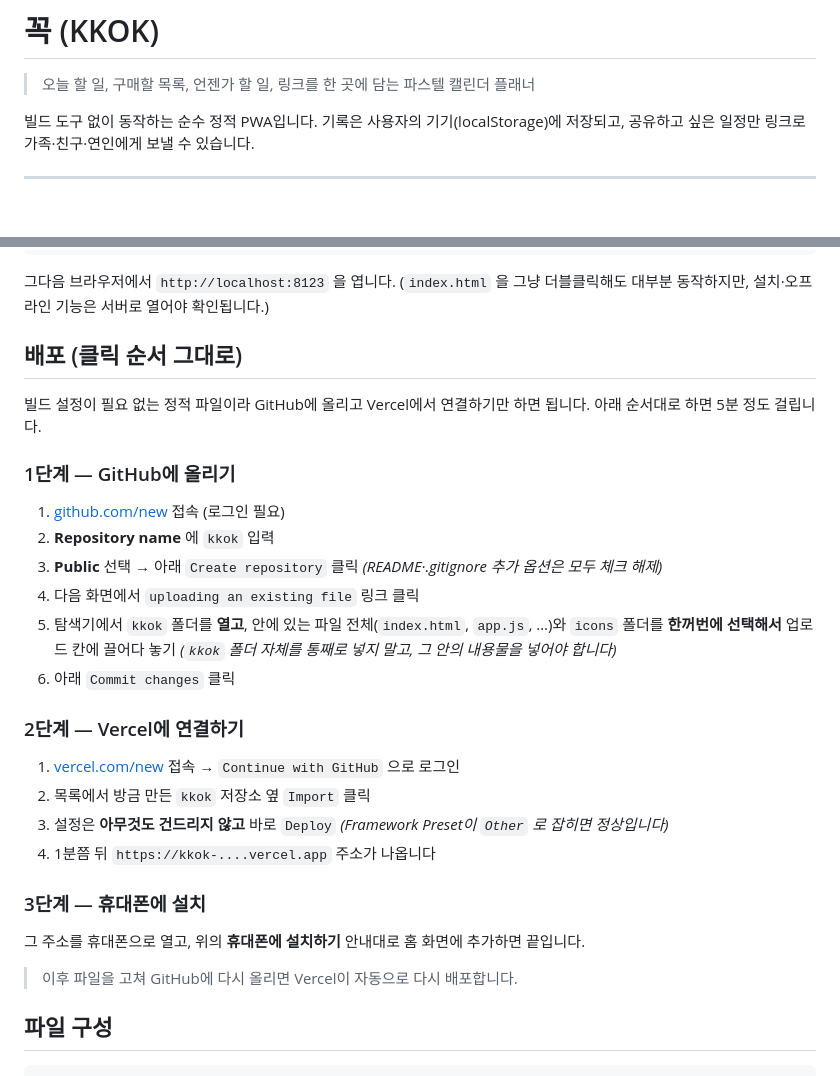
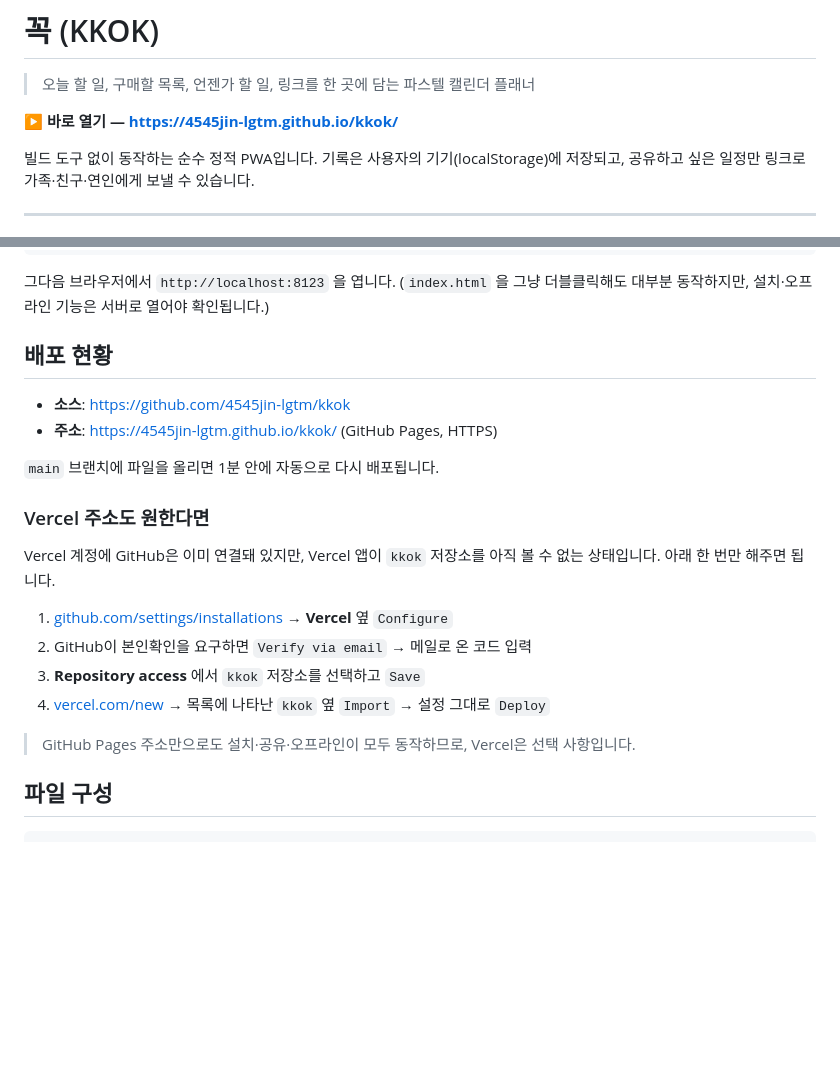
Before and after one commit to 4545jin-lgtm/kkok, a Markdown page: README.md, 2 parts joined by grey strips. Drawn GitHub-style; blank space fills up the shorter version.

Commit message:
README에 배포 주소와 Vercel 연결 안내 추가

```diff
--- a/README.md
+++ b/README.md
@@ -1,6 +1,8 @@
 # 꼭 (KKOK)
 
 > 오늘 할 일, 구매할 목록, 언젠가 할 일, 링크를 한 곳에 담는 파스텔 캘린더 플래너
+
+**▶ 바로 열기 — https://4545jin-lgtm.github.io/kkok/**
 
 빌드 도구 없이 동작하는 순수 정적 PWA입니다. 기록은 사용자의 기기(localStorage)에 저장되고,
 공유하고 싶은 일정만 링크로 가족·친구·연인에게 보낼 수 있습니다.
@@ -67,36 +69,24 @@ powershell -ExecutionPolicy Bypass -File serve.ps1 -Root . -Port 8123
 그다음 브라우저에서 `http://localhost:8123` 을 엽니다.
 (`index.html` 을 그냥 더블클릭해도 대부분 동작하지만, 설치·오프라인 기능은 서버로 열어야 확인됩니다.)
 
-## 배포 (클릭 순서 그대로)
+## 배포 현황
 
-빌드 설정이 필요 없는 정적 파일이라 GitHub에 올리고 Vercel에서 연결하기만 하면 됩니다.
-아래 순서대로 하면 5분 정도 걸립니다.
+- **소스**: https://github.com/4545jin-lgtm/kkok
+- **주소**: https://4545jin-lgtm.github.io/kkok/ (GitHub Pages, HTTPS)
 
-### 1단계 — GitHub에 올리기
+`main` 브랜치에 파일을 올리면 1분 안에 자동으로 다시 배포됩니다.
 
-1. [github.com/new](https://github.com/new) 접속 (로그인 필요)
-2. **Repository name** 에 `kkok` 입력
-3. **Public** 선택 → 아래 `Create repository` 클릭
-   *(README·.gitignore 추가 옵션은 모두 체크 해제)*
-4. 다음 화면에서 `uploading an existing file` 링크 클릭
-5. 탐색기에서 `kkok` 폴더를 **열고**, 안에 있는 파일 전체(`index.html`, `app.js`, …)와
-   `icons` 폴더를 **한꺼번에 선택해서** 업로드 칸에 끌어다 놓기
-   *(`kkok` 폴더 자체를 통째로 넣지 말고, 그 안의 내용물을 넣어야 합니다)*
-6. 아래 `Commit changes` 클릭
+### Vercel 주소도 원한다면
 
-### 2단계 — Vercel에 연결하기
+Vercel 계정에 GitHub은 이미 연결돼 있지만, Vercel 앱이 `kkok` 저장소를
+아직 볼 수 없는 상태입니다. 아래 한 번만 해주면 됩니다.
 
-1. [vercel.com/new](https://vercel.com/new) 접속 → `Continue with GitHub` 으로 로그인
-2. 목록에서 방금 만든 `kkok` 저장소 옆 `Import` 클릭
-3. 설정은 **아무것도 건드리지 않고** 바로 `Deploy`
-   *(Framework Preset이 `Other` 로 잡히면 정상입니다)*
-4. 1분쯤 뒤 `https://kkok-....vercel.app` 주소가 나옵니다
+1. [github.com/settings/installations](https://github.com/settings/installations) → **Vercel** 옆 `Configure`
+2. GitHub이 본인확인을 요구하면 `Verify via email` → 메일로 온 코드 입력
+3. **Repository access** 에서 `kkok` 저장소를 선택하고 `Save`
+4. [vercel.com/new](https://vercel.com/new) → 목록에 나타난 `kkok` 옆 `Import` → 설정 그대로 `Deploy`
 
-### 3단계 — 휴대폰에 설치
-
-그 주소를 휴대폰으로 열고, 위의 **휴대폰에 설치하기** 안내대로 홈 화면에 추가하면 끝입니다.
-
-> 이후 파일을 고쳐 GitHub에 다시 올리면 Vercel이 자동으로 다시 배포합니다.
+> GitHub Pages 주소만으로도 설치·공유·오프라인이 모두 동작하므로, Vercel은 선택 사항입니다.
 
 ## 파일 구성
 
```
